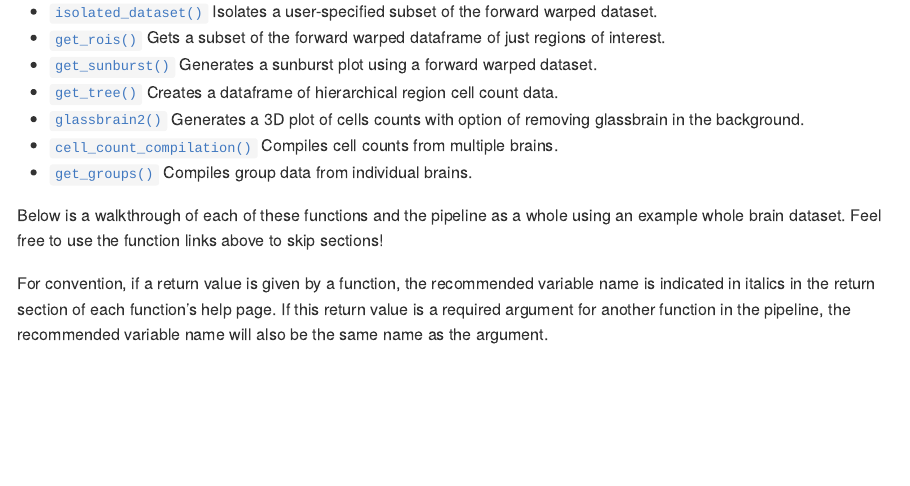
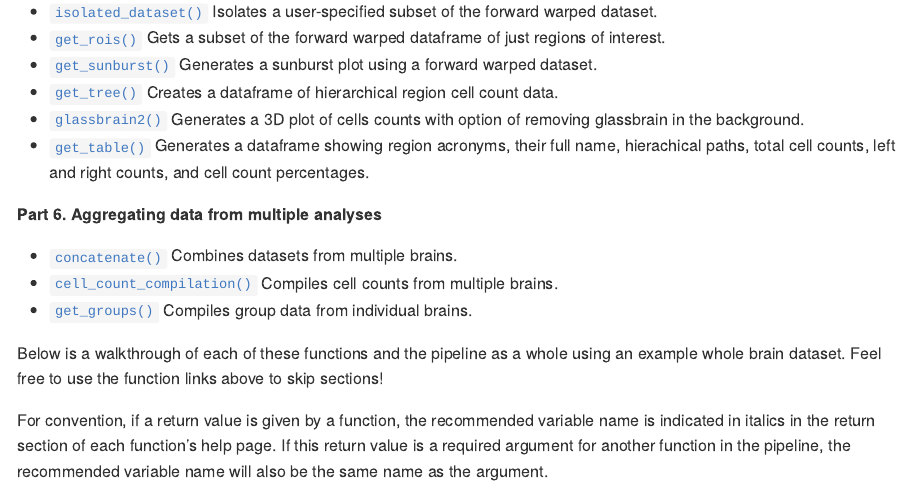
Before and after one commit to jdknguyen/SMART, an R Markdown document (README.Rmd): the page in a window 1100 px wide, from 2920 px down. Rendered offline with R 4.5, knitr and Pandoc, with nearby package versions; long lines of code are wrapped.

Commit message:
Add files via upload

```diff
--- a/README.Rmd
+++ b/README.Rmd
@@ -149,8 +149,14 @@ For processing a wholebrain dataset, the pipeline is split into 5 sections. Thes
 + [`get_sunburst()`](#id16) Generates a sunburst plot using a forward warped dataset.
 + [`get_tree()`](#id17) Creates a dataframe of hierarchical region cell count data.
 + [`glassbrain2()`](#id18) Generates a 3D plot of cells counts with option of removing glassbrain in the background.
-+ [`cell_count_compilation()`](#id19) Compiles cell counts from multiple brains.
-+ [`get_groups()`](#id20) Compiles group data from individual brains.
++ [`get_table()`](#id19) Generates a dataframe showing region acronyms, their full name,
+hierachical paths, total cell counts, left and right counts, and cell count percentages.
+
+**Part 6. Aggregating data from multiple analyses**
+
++ [`concatenate()`](#id20) Combines datasets from multiple brains.
++ [`cell_count_compilation()`](#id21) Compiles cell counts from multiple brains.
++ [`get_groups()`](#id22) Compiles group data from individual brains.
 
 Below is a walkthrough of each of these functions and the pipeline as a whole
 using an example whole brain dataset. Feel free to use the function links above
```
Also changed, not shown: 2 other files.
